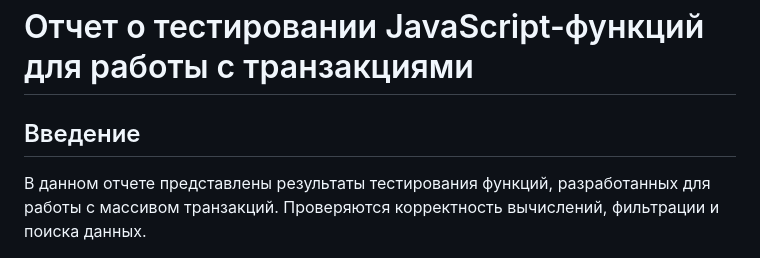
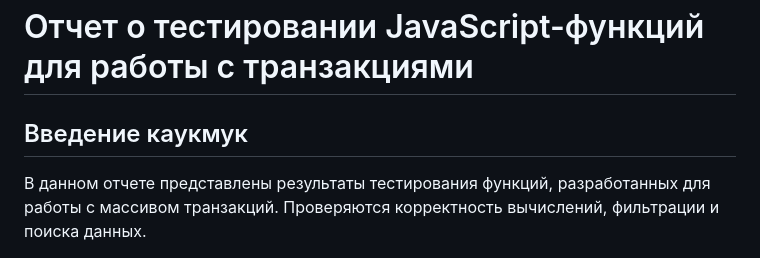
Before and after one commit to BlackRoseGarotte/Javascript, a Markdown page: Labs_Javascript/Lab2/readme.md, the part around the change. Drawn GitHub-style.

```diff
--- a/Labs_Javascript/Lab2/readme.md
+++ b/Labs_Javascript/Lab2/readme.md
@@ -1,6 +1,6 @@
 #  Отчет о тестировании JavaScript-функций для работы с транзакциями
 
-##  Введение
+##  Введение  каукмук
 В данном отчете представлены результаты тестирования функций, разработанных для работы с массивом транзакций. Проверяются корректность вычислений, фильтрации и поиска данных.
 
 ##  Тестовые данные
```
